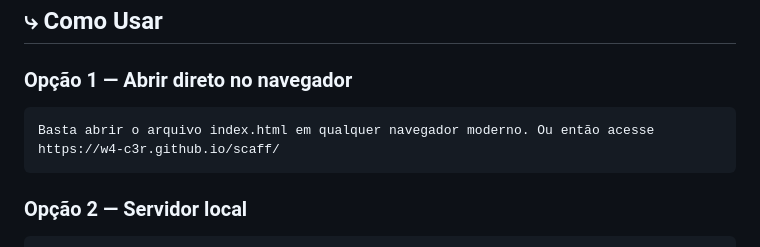
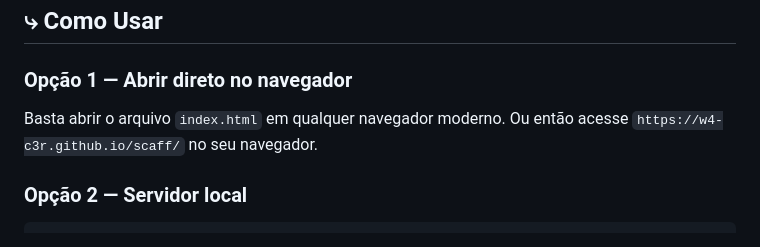
Before and after one commit to lebinho7/scaff, a Markdown page: README.md, the part around the change. Rendered like a GitHub page.

````diff
--- a/README.md
+++ b/README.md
@@ -66,9 +66,8 @@ A aplicação vem pré-carregada com 3 disciplinas de demonstração:
 
 ### Opção 1 — Abrir direto no navegador
 
-```
-Basta abrir o arquivo index.html em qualquer navegador moderno. Ou então acesse https://w4-c3r.github.io/scaff/
-```
+Basta abrir o arquivo `index.html` em qualquer navegador moderno.
+Ou então acesse `https://w4-c3r.github.io/scaff/` no seu navegador.
 
 ### Opção 2 — Servidor local
 
````
